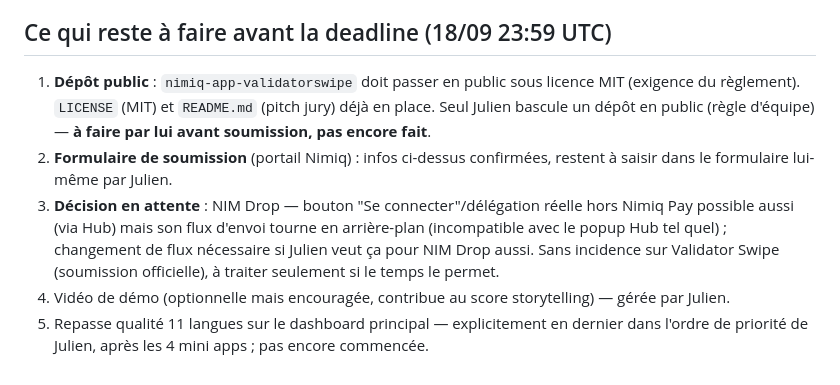
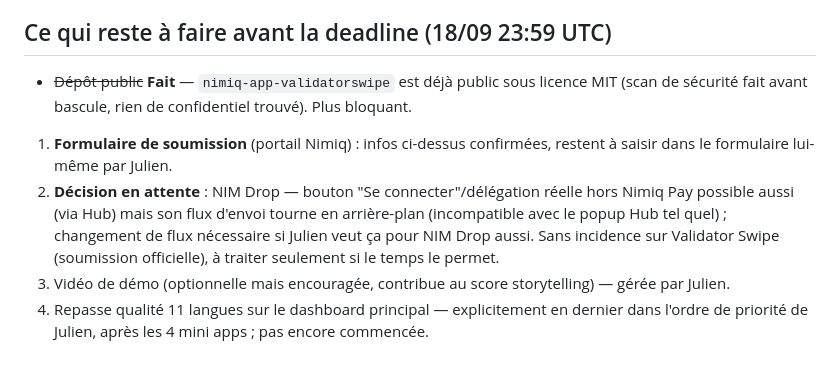
Before and after one commit to Julien59247787/nimiq-app-validatorswipe, a Markdown page: PROJECT.md, the part around the change. Rendered like a GitHub page.

Commit message:
docs: corrige PROJECT.md — le dépôt est déjà public
Signalé à tort comme bloquant ; NIMIQ-MAIN a confirmé que Julien l'a
déjà basculé en public (scan de sécurité fait avant bascule, rien de
confidentiel trouvé). Confirmé indépendamment (LICENSE accessible sans
authentification). Reste : formulaire de soumission, décision NIM
Drop, vidéo, repasse qualité dashboard.

Co-Authored-By: Claude Sonnet 5 <noreply@anthropic.com>

```diff
--- a/PROJECT.md
+++ b/PROJECT.md
@@ -48,15 +48,14 @@ contre NIM Drop). Déployée et vérifiée en prod sur les deux validateurs
 
 ## Ce qui reste à faire avant la deadline (18/09 23:59 UTC)
 
-1. **Dépôt public** : `nimiq-app-validatorswipe` doit passer en public sous licence MIT (exigence du
-   règlement). `LICENSE` (MIT) et `README.md` (pitch jury) déjà en place. Seul Julien bascule un
-   dépôt en public (règle d'équipe) — **à faire par lui avant soumission, pas encore fait**.
-2. **Formulaire de soumission** (portail Nimiq) : infos ci-dessus confirmées, restent à saisir dans
+- ~~Dépôt public~~ **Fait** — `nimiq-app-validatorswipe` est déjà public sous licence MIT (scan de
+  sécurité fait avant bascule, rien de confidentiel trouvé). Plus bloquant.
+1. **Formulaire de soumission** (portail Nimiq) : infos ci-dessus confirmées, restent à saisir dans
    le formulaire lui-même par Julien.
-3. **Décision en attente** : NIM Drop — bouton "Se connecter"/délégation réelle hors Nimiq Pay
+2. **Décision en attente** : NIM Drop — bouton "Se connecter"/délégation réelle hors Nimiq Pay
    possible aussi (via Hub) mais son flux d'envoi tourne en arrière-plan (incompatible avec le
    popup Hub tel quel) ; changement de flux nécessaire si Julien veut ça pour NIM Drop aussi. Sans
    incidence sur Validator Swipe (soumission officielle), à traiter seulement si le temps le permet.
-4. Vidéo de démo (optionnelle mais encouragée, contribue au score storytelling) — gérée par Julien.
-5. Repasse qualité 11 langues sur le dashboard principal — explicitement en dernier dans l'ordre de
+3. Vidéo de démo (optionnelle mais encouragée, contribue au score storytelling) — gérée par Julien.
+4. Repasse qualité 11 langues sur le dashboard principal — explicitement en dernier dans l'ordre de
    priorité de Julien, après les 4 mini apps ; pas encore commencée.
```
